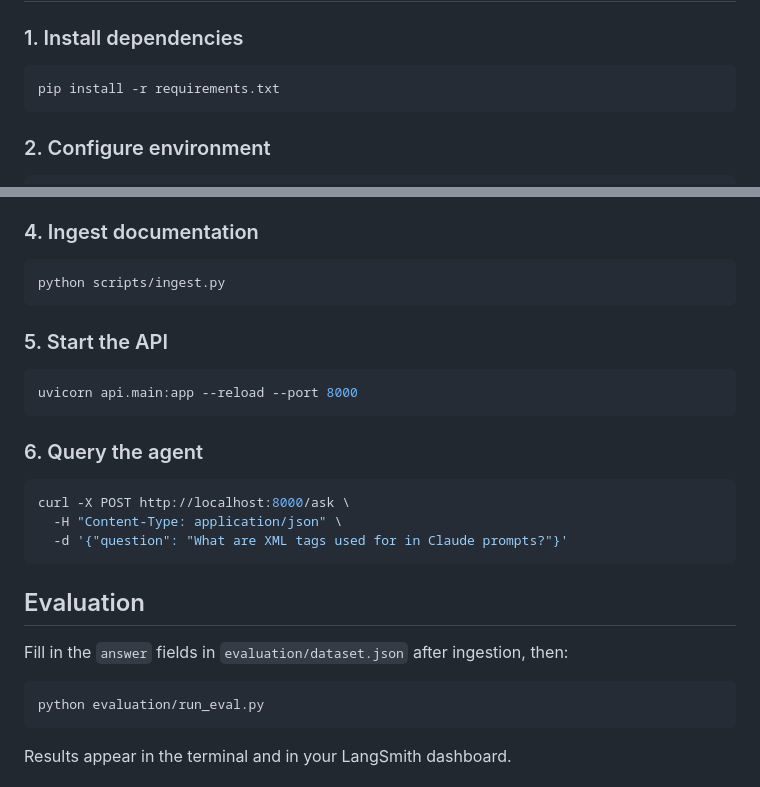
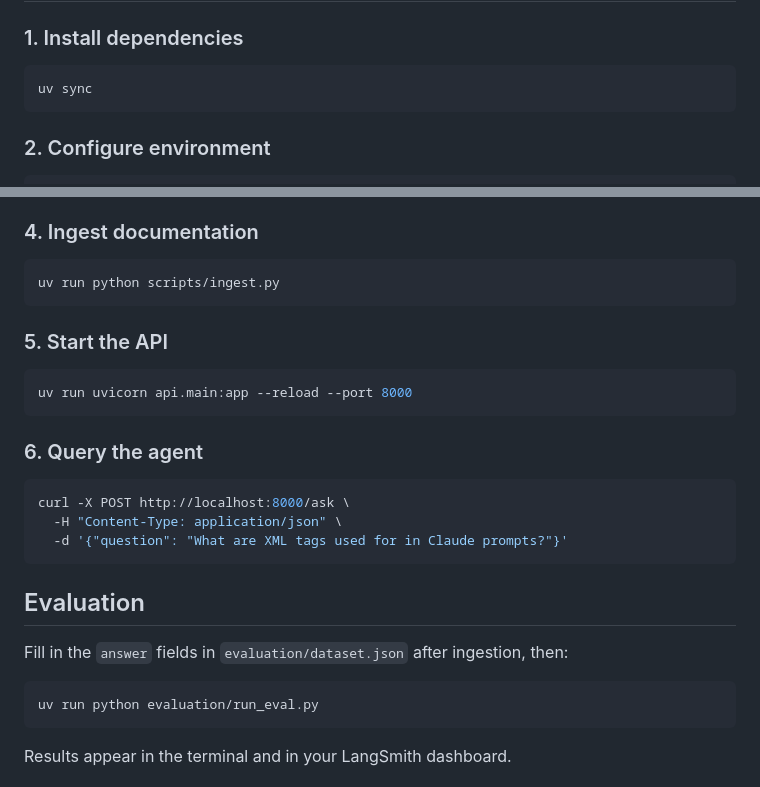
Before and after one commit to GuilhermeRuy97/answer-documentation-agent, a Markdown page: README.md, 2 parts joined by grey strips. Rendered like a GitHub page.

````diff
--- a/README.md
+++ b/README.md
@@ -47,7 +47,7 @@ User → FastAPI POST /ask → LangGraph Agent
 
 ### 1. Install dependencies
 ```bash
-pip install -r requirements.txt
+uv sync
 ```
 
 ### 2. Configure environment
@@ -62,12 +62,12 @@ cp .env.example .env
 
 ### 4. Ingest documentation
 ```bash
-python scripts/ingest.py
+uv run python scripts/ingest.py
 ```
 
 ### 5. Start the API
 ```bash
-uvicorn api.main:app --reload --port 8000
+uv run uvicorn api.main:app --reload --port 8000
 ```
 
 ### 6. Query the agent
@@ -82,7 +82,7 @@ curl -X POST http://localhost:8000/ask \
 Fill in the `answer` fields in `evaluation/dataset.json` after ingestion, then:
 
 ```bash
-python evaluation/run_eval.py
+uv run python evaluation/run_eval.py
 ```
 
 Results appear in the terminal and in your LangSmith dashboard.
````
Also changed, not shown: CLAUDE.md (+13 -17 lines).
